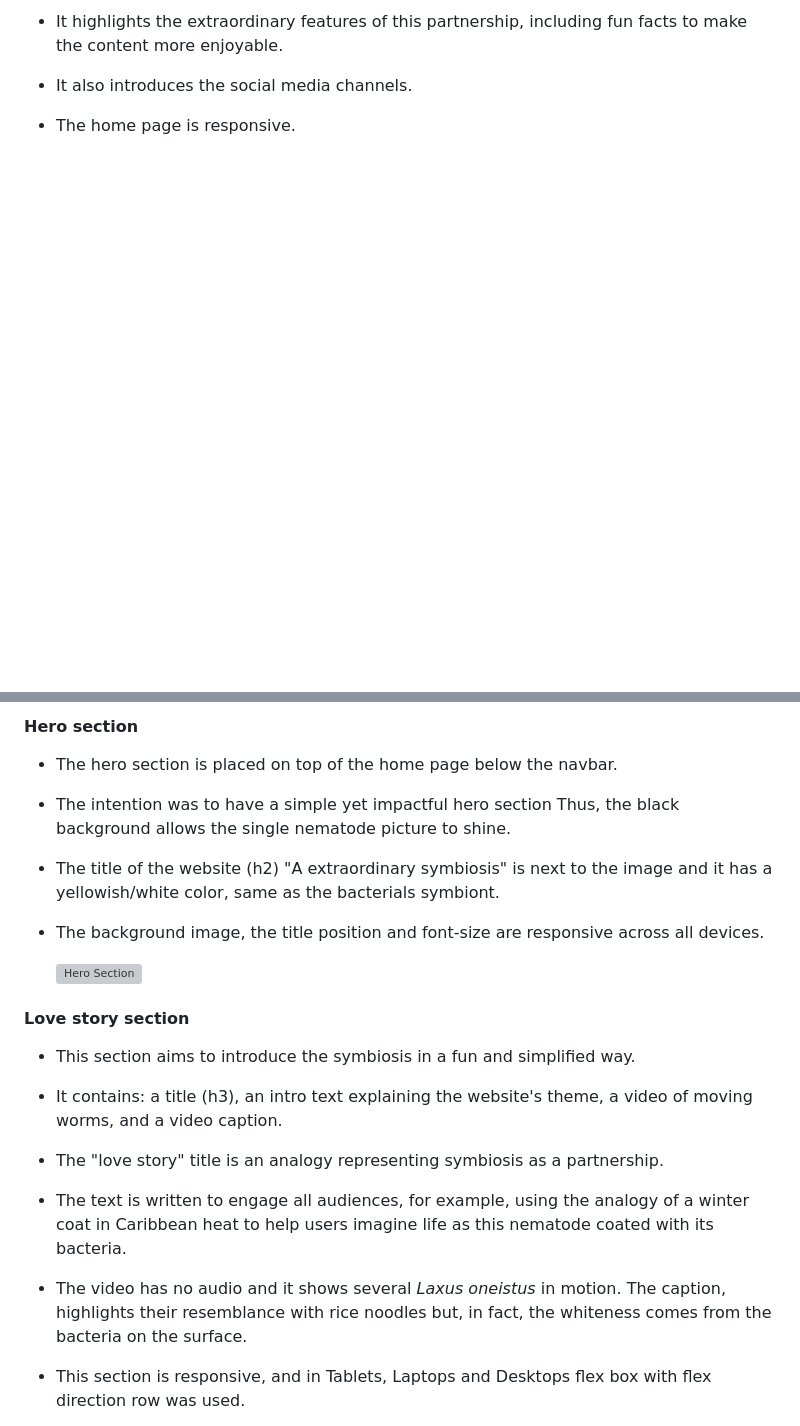
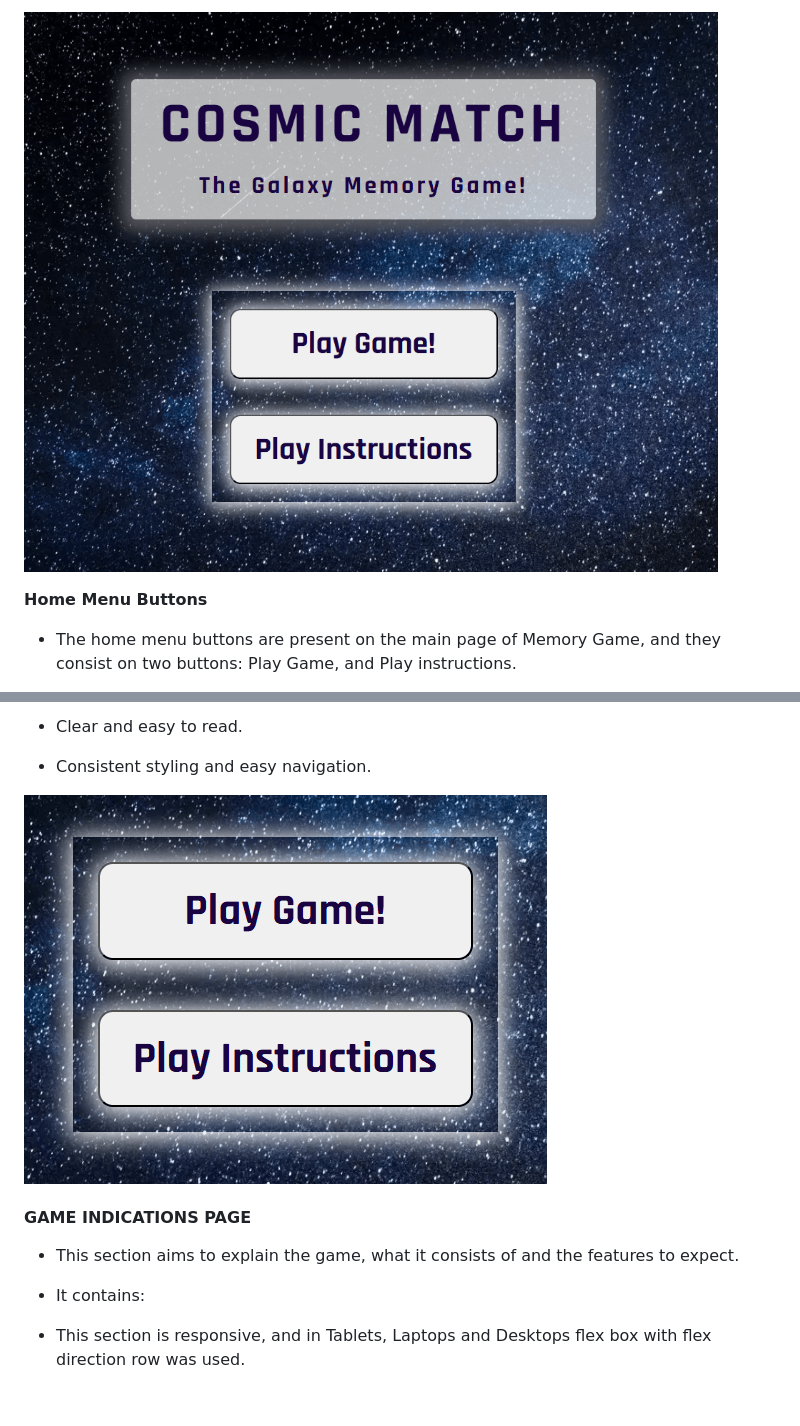
Before and after one commit to ParedesGab/PP2-memory-game, a Markdown page: README.md, 2 parts joined by grey strips. Drawn GitHub-style; pictures changed too: documentation/website-screenshots/home-menu-buttons.png (added), documentation/website-screenshots/home-menu-main-page.png (added); blank space fills up the shorter version; grey boxes are pictures that could not be loaded.

Commit message:
ReadMe: Finish Features section: home menu buttons

```diff
--- a/README.md
+++ b/README.md
@@ -100,7 +100,7 @@ Immerse yourself in a cosmic adventure where your mission is to match 8 pairs of
 
-  * It highlights the extraordinary features of this partnership, including fun facts to make the content more enjoyable.
+![Home menu main page](documentation/website-screenshots/home-menu-main-page.png)
 
-  * It also introduces the social media channels.
+**Home Menu Buttons**
 
-  * The home page is responsive.
++ The home menu buttons are present on the main page of Memory Game, and they consist on two buttons: Play Game, and Play instructions.
 
@@ -108,27 +108,15 @@ Immerse yourself in a cosmic adventure where your mission is to match 8 pairs of
 
-#### Hero section
++ Clear and easy to read.
++ Consistent styling and easy navigation.
 
-- The hero section is placed on top of the home page below the navbar.
+![Home menu buttons](documentation/website-screenshots/home-menu-buttons.png)
 
-- The intention was to have a simple yet impactful hero section Thus, the black background allows the single nematode picture to shine.
 
- - The title of the website (h2) "A extraordinary symbiosis" is next to the image and it has a yellowish/white color, same as the bacterials symbiont.
+#### GAME INDICATIONS PAGE
 
- - The background image, the title position and font-size are responsive across all devices.
+- This section aims to explain the game, what it consists of and the features to expect.
 
-    ![Hero Section](documentation/website-screenshots/hero-section.png)
-
-#### Love story section
-
-- This section aims to introduce the symbiosis in a fun and simplified way.
-
-- It contains: a title (h3), an intro text explaining the website's theme, a video of moving worms, and a video caption.
-
-- The "love story" title is an analogy representing symbiosis as a partnership.
-
-- The text is written to engage all audiences, for example, using the analogy of a winter coat in Caribbean heat to help users imagine life as this nematode coated with its bacteria.
-
-- The video has no audio and it shows several *Laxus oneistus* in motion. The caption, highlights their resemblance with rice noodles but, in fact, the whiteness comes from the bacteria on the surface.
+- It contains:
 
 - This section is responsive, and in Tablets, Laptops and Desktops flex box with flex direction row was used.
 
```
Also changed, not shown: other parts of README.md (+14 -14 lines).
